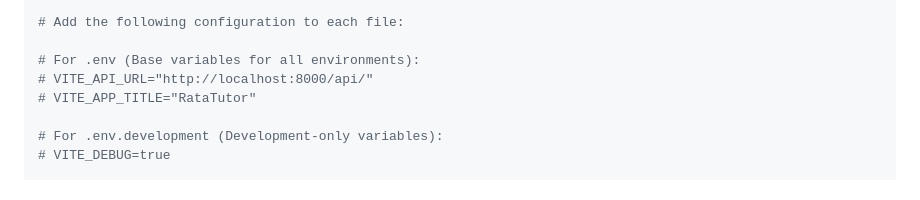
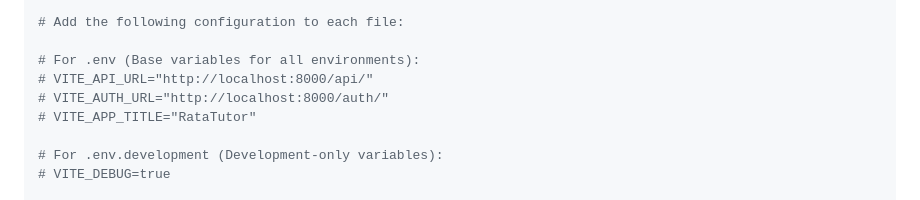
Before and after one commit to Exalt24/RataTutor, a Markdown page: README.md, the part around the change. GitHub-like rendering.

Commit message:
Modified frontend env details in README.md to ensure proper setup

```diff
--- a/README.md
+++ b/README.md
@@ -106,6 +106,7 @@ touch .env .env.development .env.production
 
 # For .env (Base variables for all environments):
 # VITE_API_URL="http://localhost:8000/api/"
+# VITE_AUTH_URL="http://localhost:8000/auth/"
 # VITE_APP_TITLE="RataTutor"
 
 # For .env.development (Development-only variables):
```
